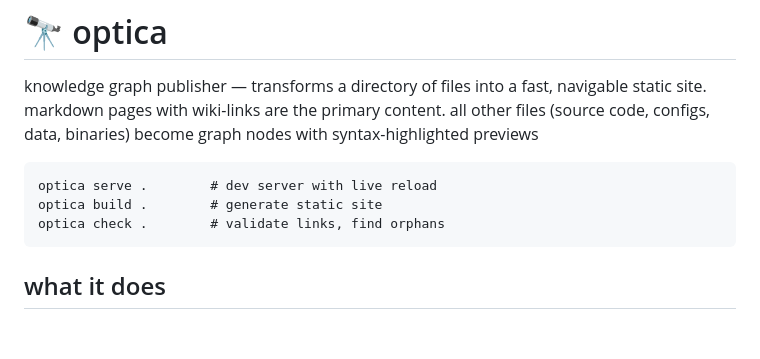
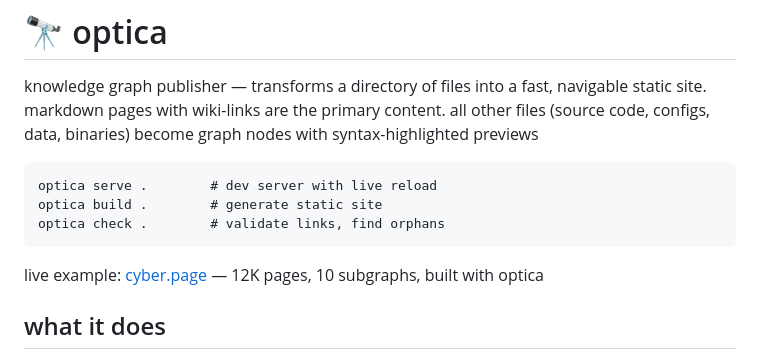
Before and after one commit to cyberia-to/optica, a Markdown page: README.md, the part around the change. GitHub-like rendering; blank space fills up the shorter version.

Commit message:
docs: add live example link — cyber.page
Co-Authored-By: Claude Opus 4.6 (1M context) <noreply@anthropic.com>

````diff
--- a/README.md
+++ b/README.md
@@ -7,6 +7,8 @@ optica serve .        # dev server with live reload
 optica build .        # generate static site
 optica check .        # validate links, find orphans
 ```
+
+live example: [cyber.page](https://cyber.page/) — 12K pages, 10 subgraphs, built with optica
 
 ## what it does
 
````
